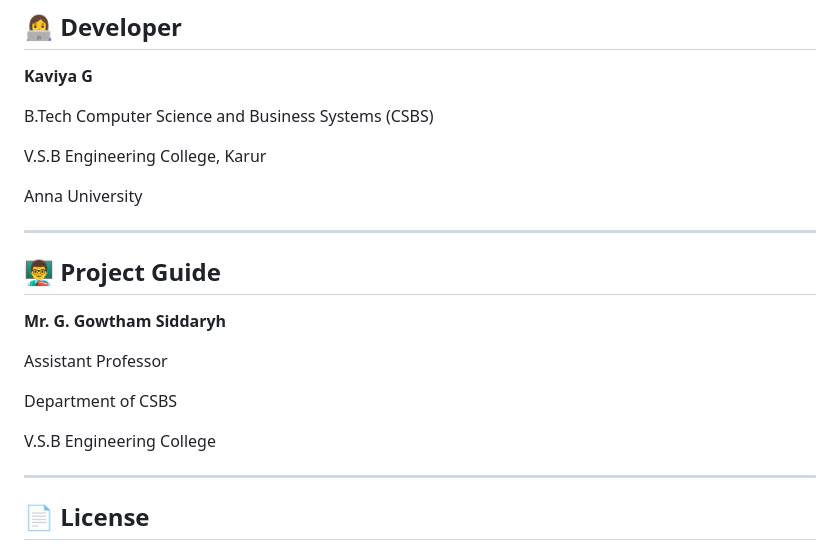
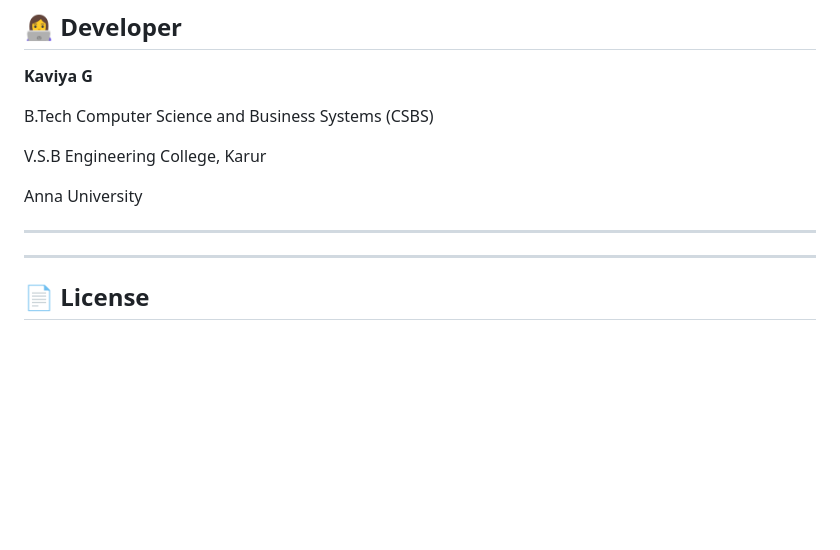
Before and after one commit to Kaviya-53/AI-Based-Internship-Recommendation-Engine, a Markdown page: README.md, the part around the change. Drawn GitHub-style; blank space fills up the shorter version.

```diff
--- a/README.md
+++ b/README.md
@@ -190,15 +190,6 @@ Anna University
 
 ---
 
-## 👨‍🏫 Project Guide
-
-**Mr. G. Gowtham Siddaryh**
-
-Assistant Professor
-
-Department of CSBS
-
-V.S.B Engineering College
 
 ---
 
```
